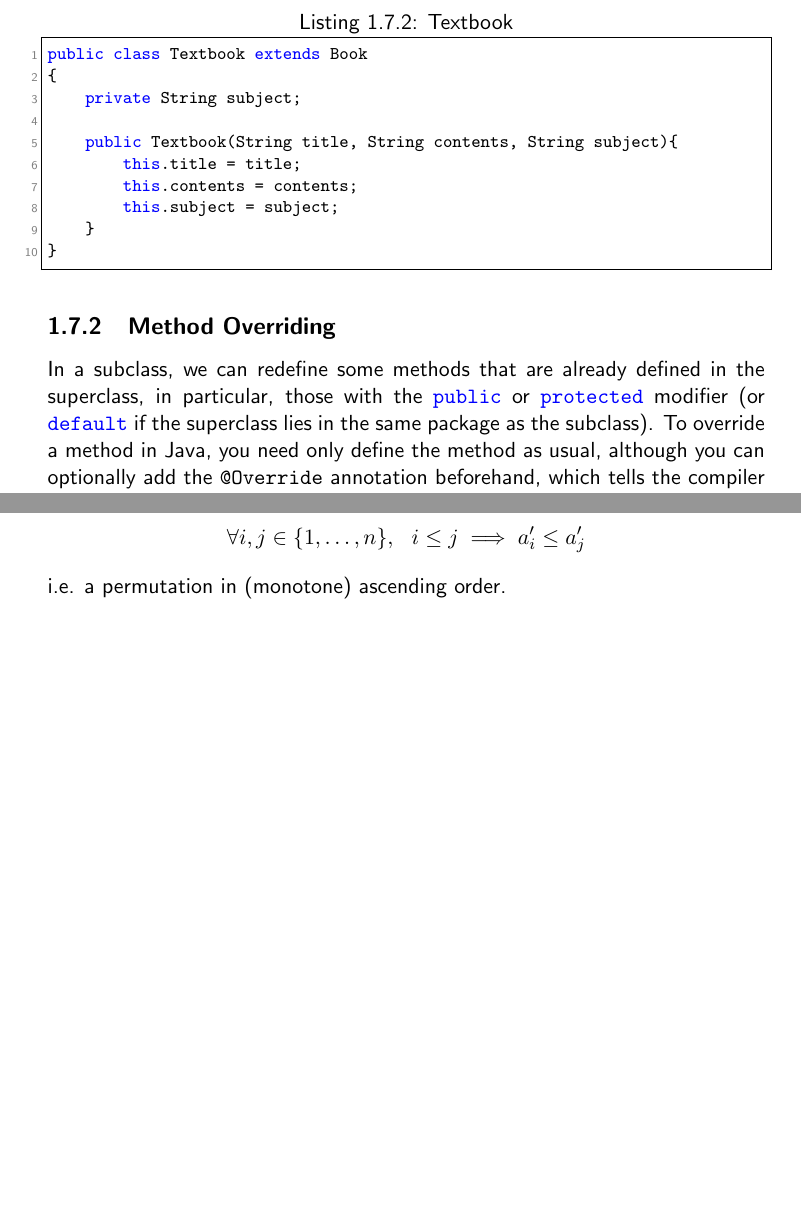
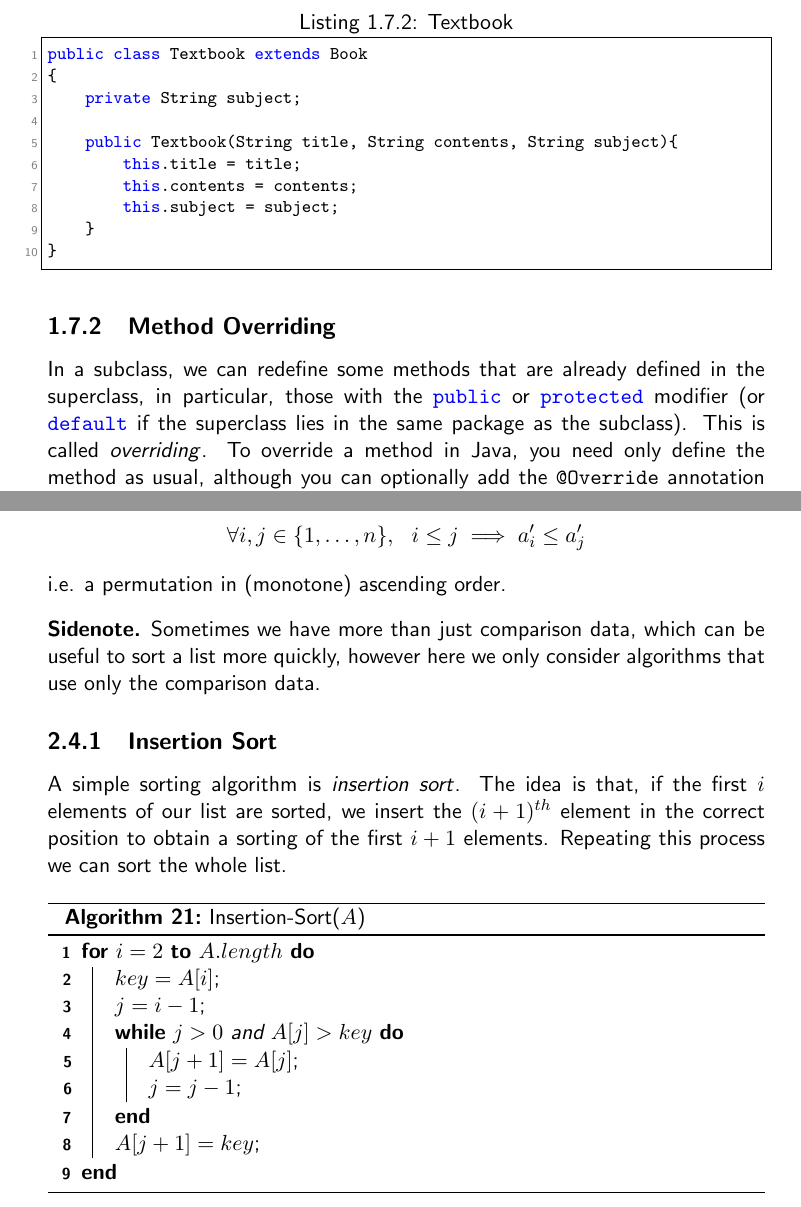
Before and after one commit to skeletman/Online-Compsci-York-Notes, a LaTeX document (ADS/ADS.tex): two parts of pages 23 and 47 of 49 before the commit and two parts of pages 24 and 48 of 50 after it, joined at a grey line, cut so that both start at the same text, the shorter picture padded with empty space. Compiled offline with pdfLaTeX.

Commit message:
started insertion sort

```diff
--- a/ADS/ADS.tex
+++ b/ADS/ADS.tex
@@ -635,7 +635,7 @@ public class Textbook extends Book
 \end{lstlisting}
 \end{eg}
 \subsection{Method Overriding}
-In a subclass, we can redefine some methods that are already defined in the superclass, in particular, those with the \inlineJava"public" or \inlineJava"protected" modifier (or \inlineJava"default" if the superclass lies in the same package as the subclass). To override a method in Java, you need only define the method as usual, although you can optionally add the \inlineJava"@Override" annotation beforehand, which tells the compiler to check that this method name has been used in the superclass.
+In a subclass, we can redefine some methods that are already defined in the superclass, in particular, those with the \inlineJava"public" or \inlineJava"protected" modifier (or \inlineJava"default" if the superclass lies in the same package as the subclass). This is called \term{overriding}. To override a method in Java, you need only define the method as usual, although you can optionally add the \inlineJava"@Override" annotation beforehand, which tells the compiler to check that this method name has been used in the superclass.
 \begin{eg}
     As it stands,  the \inlineJava"Textbook" class is not very useful, as the \inlineJava"display()" method does not show the subject, so we override it
 \begin{lstlisting}[caption = Textbook, label=lst:Textbook2]
@@ -1686,6 +1686,24 @@ Sentinels save $O(1)$ time per insert or delete operation, however cost $O(1)$ e
     \[\forall i,j \in \{1,\dots,n \}, \ \  i \leq j \implies a'_i \leq a'_j  \]
     i.e. a permutation in (monotone) ascending order.
 \end{nproblem}
-
+\begin{sidenote}
+    Sometimes we have more than just comparison data, which can be useful to sort a list more quickly, however here we only consider algorithms that use only the comparison data.
+\end{sidenote}
+\subsection{Insertion Sort}
+A simple sorting algorithm is \term{insertion sort}. The idea is that, if the first $i$ elements of our list are sorted, we insert the $(i+1)^{th}$ element in the correct position to obtain a sorting of the first $i+1$ elements. Repeating this process we can sort the whole list.
+\begin{algorithm}
+    \caption{Insertion-Sort($A$)}
+    \For{$i = 2$ \KwTo $A.length$}
+    {
+        $key = A[i]$\;
+        $j = i - 1$\;
+        \While{$j > 0$ and $A[j] > key$}
+        {
+            $A[j+1] = A[j]$\;
+            $j = j - 1$\;
+        }
+        $A[j+1] = key$\;
+    }
+\end{algorithm}
 \printindex
 \end{document}
```
Also changed, not shown: ADS/ADS.pdf.
